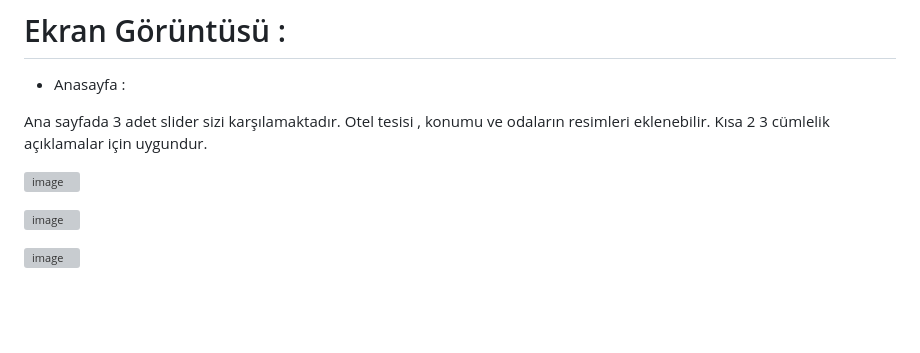
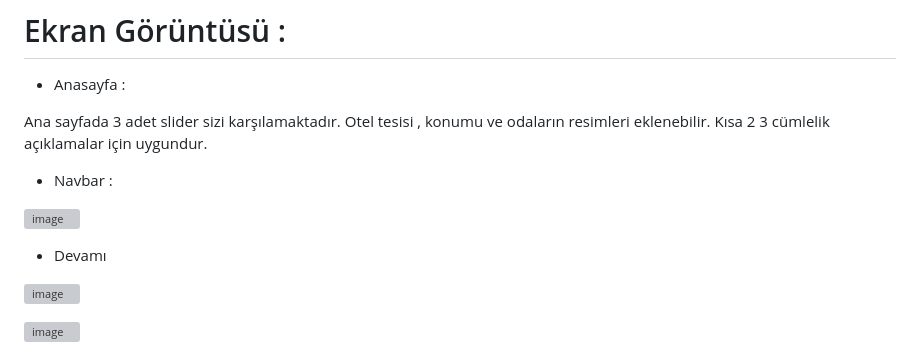
Before and after one commit to ErenCanKONUK/All-Web-Page-Template, a Markdown page: Hotel - Boutique - Hostel Template/readme.md, the part around the change. GitHub-like rendering; blank space fills up the shorter version; grey boxes are pictures that could not be loaded.

```diff
--- a/Hotel - Boutique - Hostel Template/readme.md
+++ b/Hotel - Boutique - Hostel Template/readme.md
@@ -10,7 +10,11 @@
 Ana sayfada 3 adet slider sizi karşılamaktadır.
 Otel tesisi , konumu ve odaların resimleri eklenebilir. Kısa 2 3 cümlelik açıklamalar için uygundur.
 
+- Navbar :
+
 ![image](https://github.com/ErenCanKONUK/All-Web-Page-Template/assets/97176491/c1d1423b-725c-4168-b221-ecb8a4e85719)
+
+- Devamı
 
 ![image](https://github.com/ErenCanKONUK/All-Web-Page-Template/assets/97176491/24cc914d-1d58-47b1-bd90-7f3e95bd3cc3)
 
```
